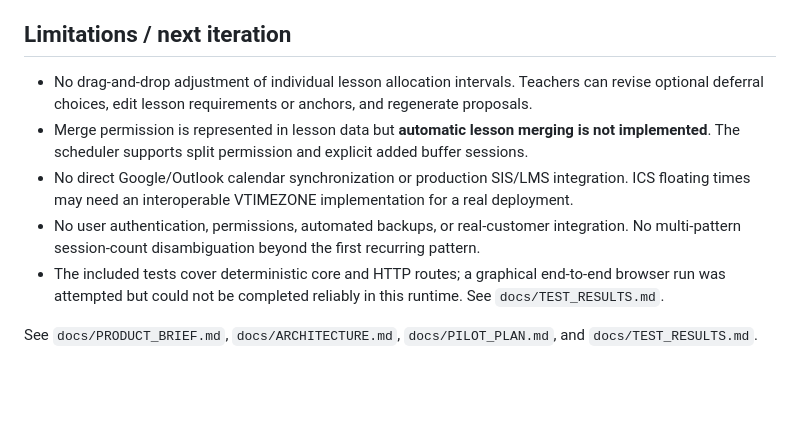
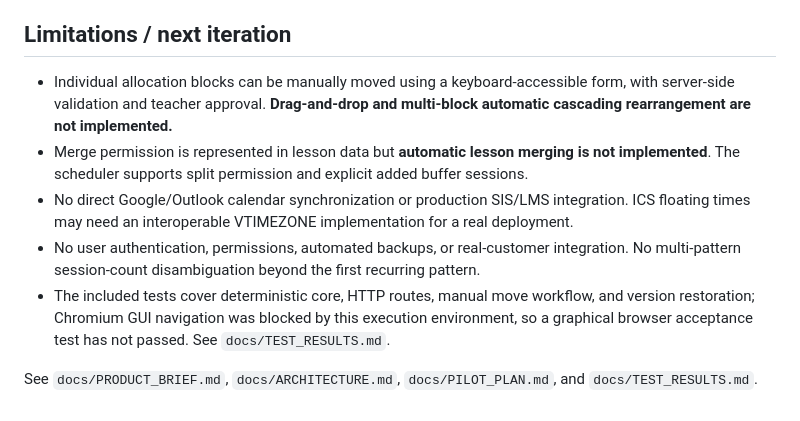
Before and after one commit to trukwava/cadence-curriculum-planner, a Markdown page: README.md, the part around one of its changes. GitHub-like rendering; blank space fills up the shorter version.

```diff
--- a/README.md
+++ b/README.md
@@ -69,10 +68,10 @@ Try editing a lesson duration under **Curriculum**. This increments the curricul
 
 ## Limitations / next iteration
 
-- No drag-and-drop adjustment of individual lesson allocation intervals. Teachers can revise optional deferral choices, edit lesson requirements or anchors, and regenerate proposals.
+- Individual allocation blocks can be manually moved using a keyboard-accessible form, with server-side validation and teacher approval. **Drag-and-drop and multi-block automatic cascading rearrangement are not implemented.**
 - Merge permission is represented in lesson data but **automatic lesson merging is not implemented**. The scheduler supports split permission and explicit added buffer sessions.
 - No direct Google/Outlook calendar synchronization or production SIS/LMS integration. ICS floating times may need an interoperable VTIMEZONE implementation for a real deployment.
 - No user authentication, permissions, automated backups, or real-customer integration. No multi-pattern session-count disambiguation beyond the first recurring pattern.
-- The included tests cover deterministic core and HTTP routes; a graphical end-to-end browser run was attempted but could not be completed reliably in this runtime. See `docs/TEST_RESULTS.md`.
+- The included tests cover deterministic core, HTTP routes, manual move workflow, and version restoration; Chromium GUI navigation was blocked by this execution environment, so a graphical browser acceptance test has not passed. See `docs/TEST_RESULTS.md`.
 
 See `docs/PRODUCT_BRIEF.md`, `docs/ARCHITECTURE.md`, `docs/PILOT_PLAN.md`, and `docs/TEST_RESULTS.md`.
```
Also changed, not shown: other parts of README.md (+10 -11 lines).
